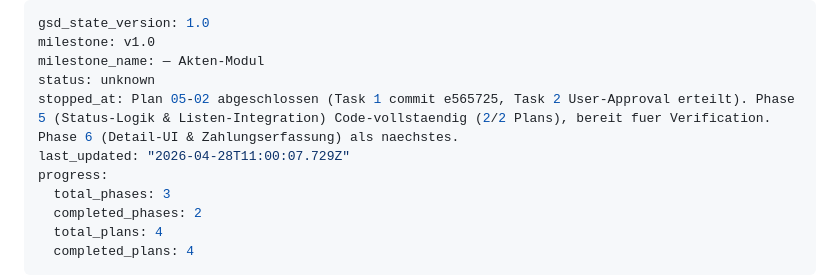
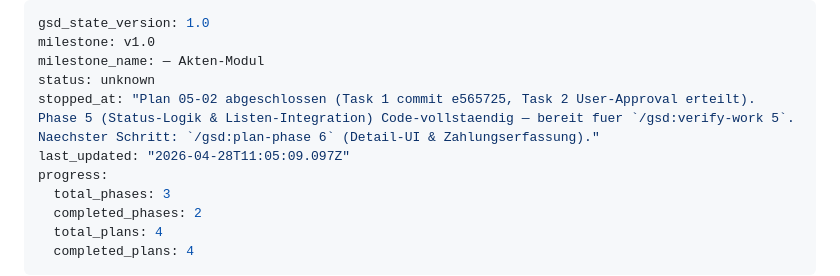
Before and after one commit to Ben0850/bemo, a Markdown page: .planning/STATE.md, the part around the change. GitHub-like rendering.

Commit message:
docs(phase-05): complete phase execution

```diff
--- a/.planning/STATE.md
+++ b/.planning/STATE.md
@@ -3,8 +3,8 @@ gsd_state_version: 1.0
 milestone: v1.0
 milestone_name: — Akten-Modul
 status: unknown
-stopped_at: Plan 05-02 abgeschlossen (Task 1 commit e565725, Task 2 User-Approval erteilt). Phase 5 (Status-Logik & Listen-Integration) Code-vollstaendig (2/2 Plans), bereit fuer Verification. Phase 6 (Detail-UI & Zahlungserfassung) als naechstes.
-last_updated: "2026-04-28T11:00:07.729Z"
+stopped_at: "Plan 05-02 abgeschlossen (Task 1 commit e565725, Task 2 User-Approval erteilt). Phase 5 (Status-Logik & Listen-Integration) Code-vollstaendig — bereit fuer `/gsd:verify-work 5`. Naechster Schritt: `/gsd:plan-phase 6` (Detail-UI & Zahlungserfassung)."
+last_updated: "2026-04-28T11:05:09.097Z"
 progress:
   total_phases: 3
   completed_phases: 2
```
Also changed, not shown: 1 other file.
